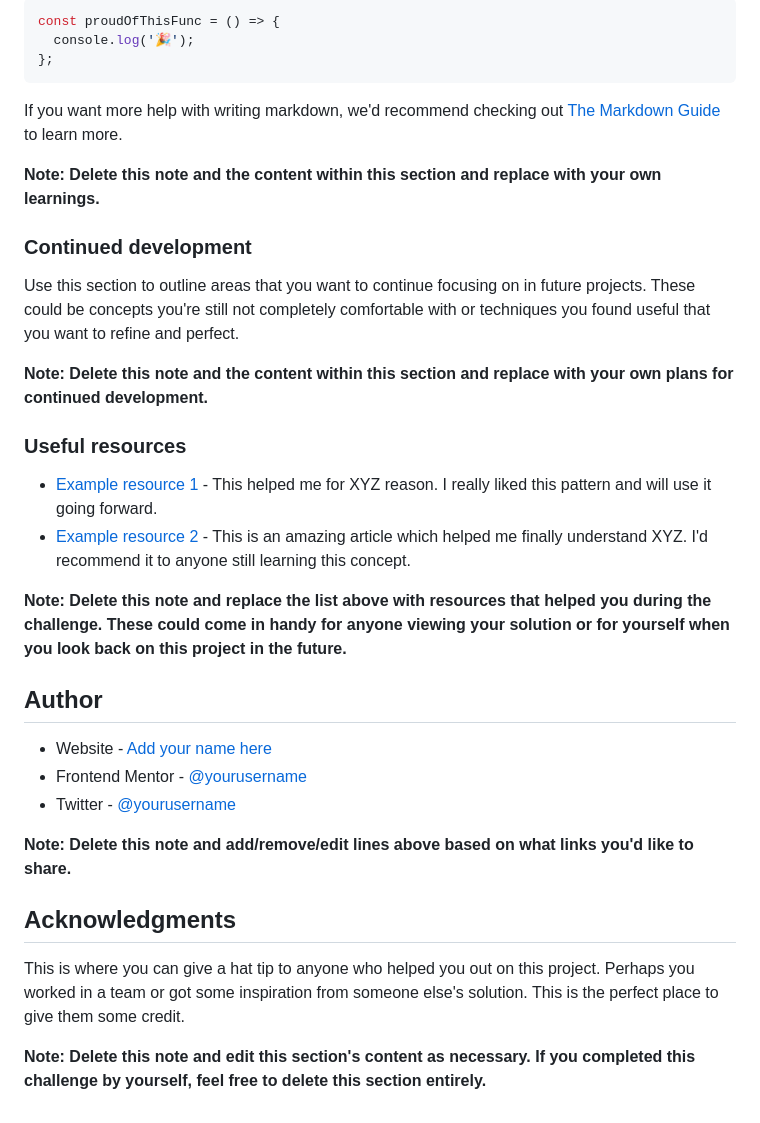
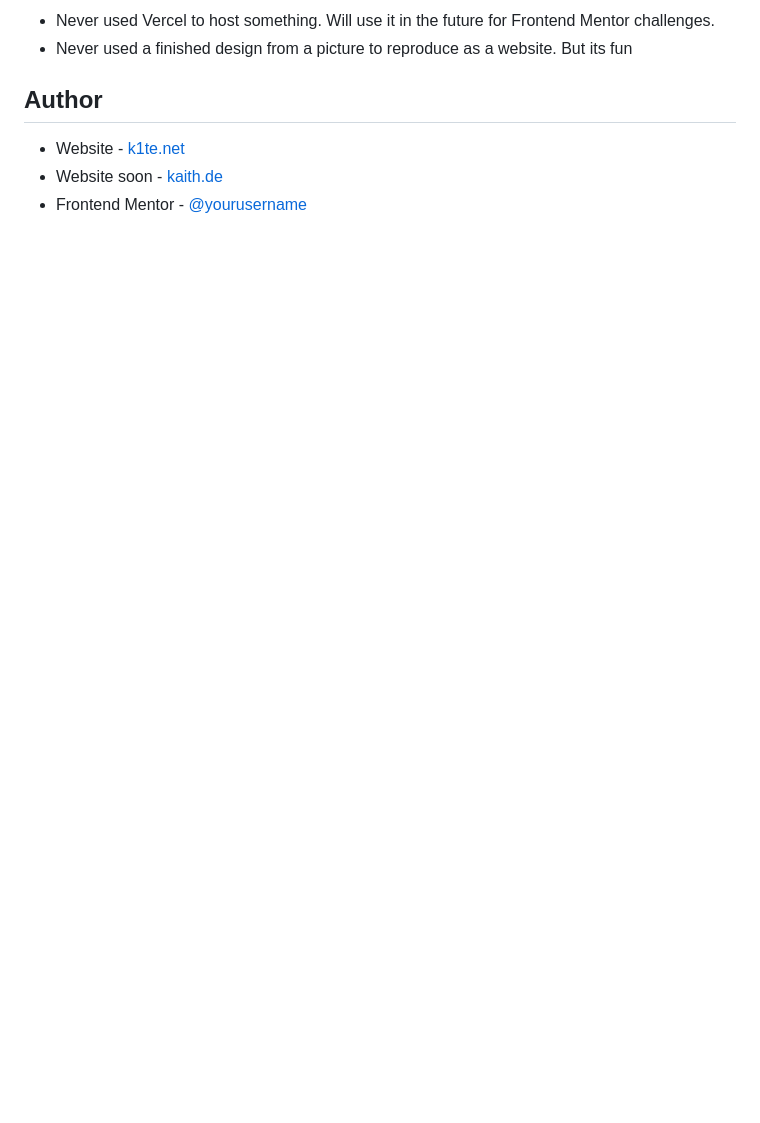
Before and after one commit to k1tesurfen/fm-qrcodecomponent, a Markdown page: README-template.md, the part around the change printed below. Drawn GitHub-style; blank space fills up the shorter version.

````diff
--- a/README-template.md
+++ b/README-template.md
@@ -69,36 +43,8 @@ To see how you can add code snippets, see below:
-```js
-const proudOfThisFunc = () => {
-  console.log('🎉');
-};
-```
-
-If you want more help with writing markdown, we'd recommend checking out [The Markdown Guide](https://www.markdownguide.org/) to learn more.
-
-**Note: Delete this note and the content within this section and replace with your own learnings.**
-
-### Continued development
-
-Use this section to outline areas that you want to continue focusing on in future projects. These could be concepts you're still not completely comfortable with or techniques you found useful that you want to refine and perfect.
-
-**Note: Delete this note and the content within this section and replace with your own plans for continued development.**
-
-### Useful resources
-
-- [Example resource 1](https://www.example.com) - This helped me for XYZ reason. I really liked this pattern and will use it going forward.
-- [Example resource 2](https://www.example.com) - This is an amazing article which helped me finally understand XYZ. I'd recommend it to anyone still learning this concept.
-
-**Note: Delete this note and replace the list above with resources that helped you during the challenge. These could come in handy for anyone viewing your solution or for yourself when you look back on this project in the future.**
+- Never used Vercel to host something. Will use it in the future for Frontend Mentor challenges.
+- Never used a finished design from a picture to reproduce as a website. But its fun
 
 ## Author
 
-- Website - [Add your name here](https://www.your-site.com)
-- Frontend Mentor - [@yourusername](https://www.frontendmentor.io/profile/yourusername)
-- Twitter - [@yourusername](https://www.twitter.com/yourusername)
-
-**Note: Delete this note and add/remove/edit lines above based on what links you'd like to share.**
-
-## Acknowledgments
-
-This is where you can give a hat tip to anyone who helped you out on this project. Perhaps you worked in a team or got some inspiration from someone else's solution. This is the perfect place to give them some credit.
-
-**Note: Delete this note and edit this section's content as necessary. If you completed this challenge by yourself, feel free to delete this section entirely.**
+- Website - [k1te.net](https://www.k1te.net)
+- Website soon - [kaith.de](https://www.kaith.de)
+- Frontend Mentor - [@yourusername](https://www.frontendmentor.io/profile/k1tesurfen)
````
Also changed, not shown: other parts of README-template.md (+6 -32 lines), screenshot-solution-qr-challenge.png (added).
